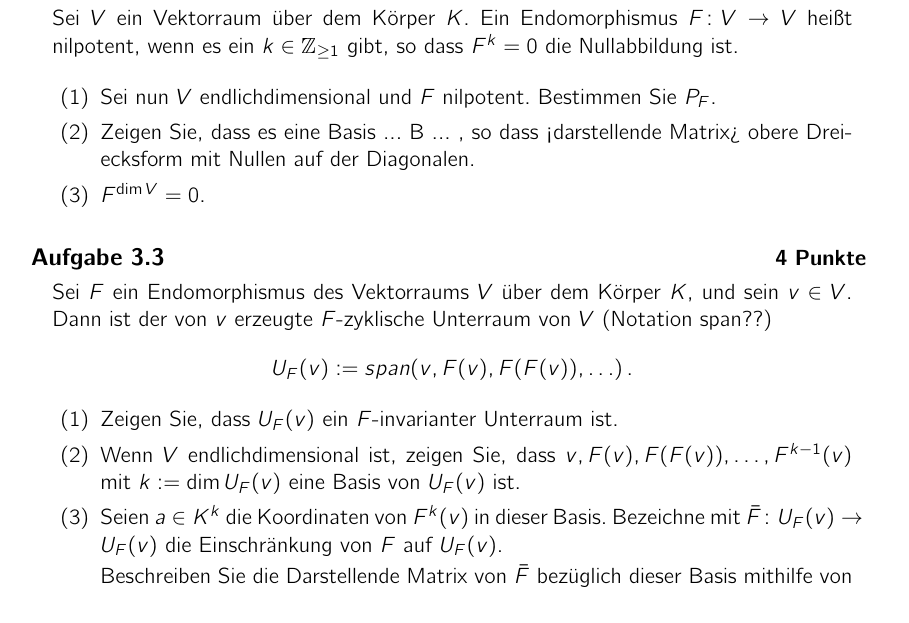
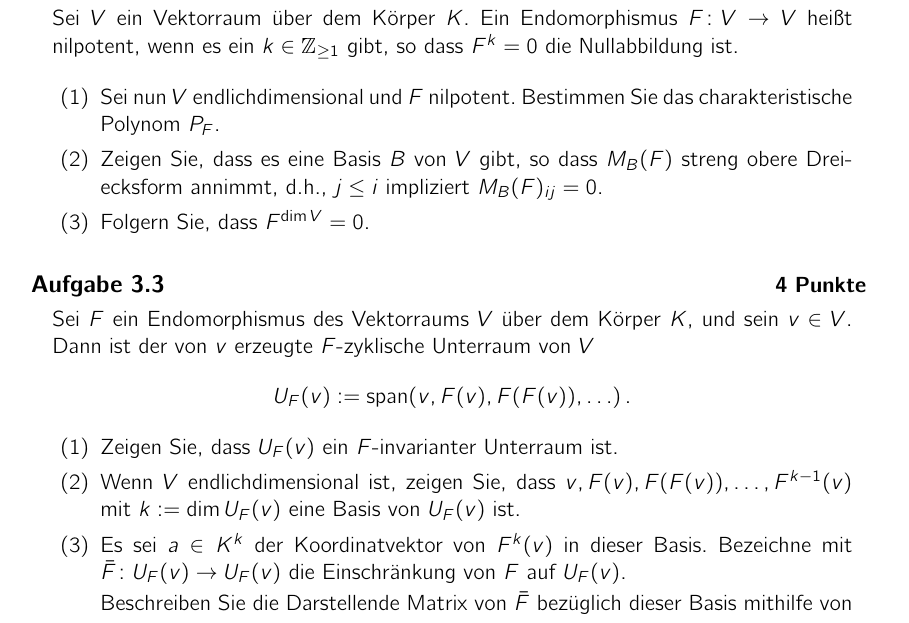
Before and after one commit to alggeo/linalg, a LaTeX problem sheet (LaTeX/hw03.tex): part of the page, cut so that both start at the same text. Compiled offline with pdfLaTeX.

Commit message:
hw03 v1.2

```diff
--- a/LaTeX/hw03.tex
+++ b/LaTeX/hw03.tex
@@ -45,11 +45,10 @@
 
 \begin{enumerate}
 \item Sei nun $V$ endlichdimensional und $F$ nilpotent. Bestimmen Sie
-  $P_F$.
-\item Zeigen Sie, dass es eine Basis  ... B ... , so dass
-  <darstellende Matrix> obere Dreiecksform mit Nullen auf der
-  Diagonalen.
-\item $F^{\dim V} = 0$.
+  das charakteristische Polynom $P_F$.
+\item Zeigen Sie, dass es eine Basis $B$ von $V$ gibt, so dass
+  $M_B(F)$ streng obere Dreiecksform annimmt, d.h., $j \leq i$ impliziert $M_B(F)_{ij} = 0$.
+\item Folgern Sie, dass $F^{\dim V} = 0$.
 \end{enumerate}
 
 \end{aufgabe}
@@ -57,15 +56,15 @@
 \begin{aufgabe}[4 Punkte]
 Sei $F$ ein Endomorphismus des Vektorraums $V$ "uber dem K"orper $K$,
 und sein $v \in V$.
-Dann ist der von $v$ erzeugte $F$-zyklische Unterraum von $V$ (Notation span??)
-$$ U_F(v) := span(v, F(v), F(F(v)), \ldots) \,.$$
+Dann ist der von $v$ erzeugte $F$-zyklische Unterraum von $V$
+$$ U_F(v) := \text{span}(v, F(v), F(F(v)), \ldots) \,.$$
 
   \begin{enumerate}
   \item Zeigen Sie, dass $U_F(v)$ ein $F$-invarianter Unterraum ist.
   \item Wenn $V$ endlichdimensional ist, zeigen Sie, dass $v, F(v),
     F(F(v)), \ldots, F^{k-1}(v)$ mit $k := \dim U_F(v)$ eine
     Basis von $U_F(v)$ ist.
-  \item Seien $a \in K^k$ die Koordinaten von $F^k(v)$ in dieser Basis.
+  \item Es sei $a \in K^k$ der Koordinatvektor von $F^k(v)$ in dieser Basis.
     Bezeichne mit $\bar F \colon U_F(v) \to U_F(v)$ die
     Einschr"ankung von $F$ auf $U_F(v)$.
 
```
